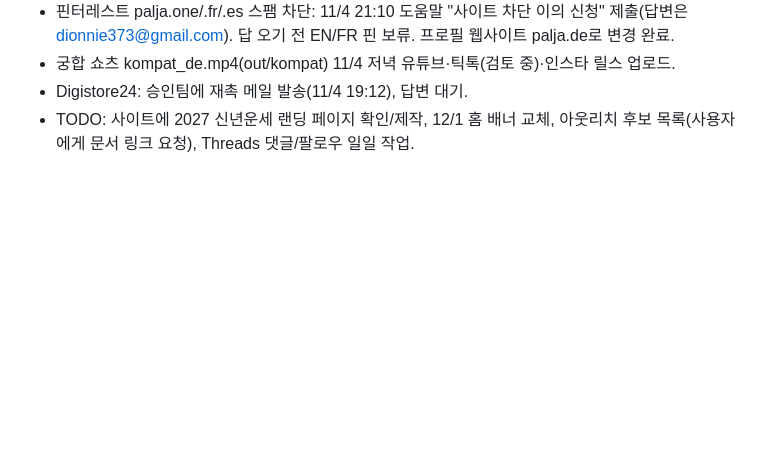
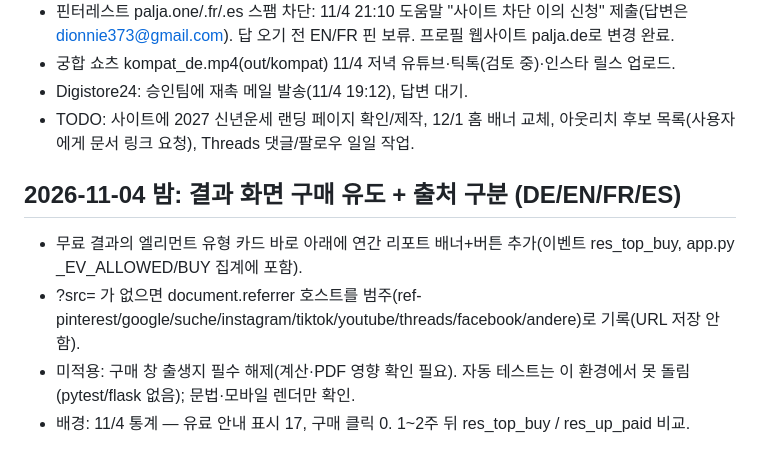
Before and after one commit to dionnie373-star/saju-api, a Markdown page: PROJECT_STATUS.md, the part around the change. Rendered like a GitHub page; blank space fills up the shorter version.

Commit message:
docs: status 2026-11-04 night
Co-Authored-By: Claude Sonnet 5.5 <noreply@anthropic.com>
Claude-Session: https://claude.ai/code/session_01DF4YSywGhtCZKEPB8U95dX

```diff
--- a/PROJECT_STATUS.md
+++ b/PROJECT_STATUS.md
@@ -869,3 +869,9 @@ FR 상품을 복제해 언어=Spanish, 판매 페이지 https://palja.es/, 감
 - 궁합 쇼츠 kompat_de.mp4(out/kompat) 11/4 저녁 유튜브·틱톡(검토 중)·인스타 릴스 업로드.
 - Digistore24: 승인팀에 재촉 메일 발송(11/4 19:12), 답변 대기.
 - TODO: 사이트에 2027 신년운세 랜딩 페이지 확인/제작, 12/1 홈 배너 교체, 아웃리치 후보 목록(사용자에게 문서 링크 요청), Threads 댓글/팔로우 일일 작업.
+
+## 2026-11-04 밤: 결과 화면 구매 유도 + 출처 구분 (DE/EN/FR/ES)
+- 무료 결과의 엘리먼트 유형 카드 바로 아래에 연간 리포트 배너+버튼 추가(이벤트 res_top_buy, app.py _EV_ALLOWED/BUY 집계에 포함).
+- ?src= 가 없으면 document.referrer 호스트를 범주(ref-pinterest/google/suche/instagram/tiktok/youtube/threads/facebook/andere)로 기록(URL 저장 안 함).
+- 미적용: 구매 창 출생지 필수 해제(계산·PDF 영향 확인 필요). 자동 테스트는 이 환경에서 못 돌림(pytest/flask 없음); 문법·모바일 렌더만 확인.
+- 배경: 11/4 통계 — 유료 안내 표시 17, 구매 클릭 0. 1~2주 뒤 res_top_buy / res_up_paid 비교.
```
